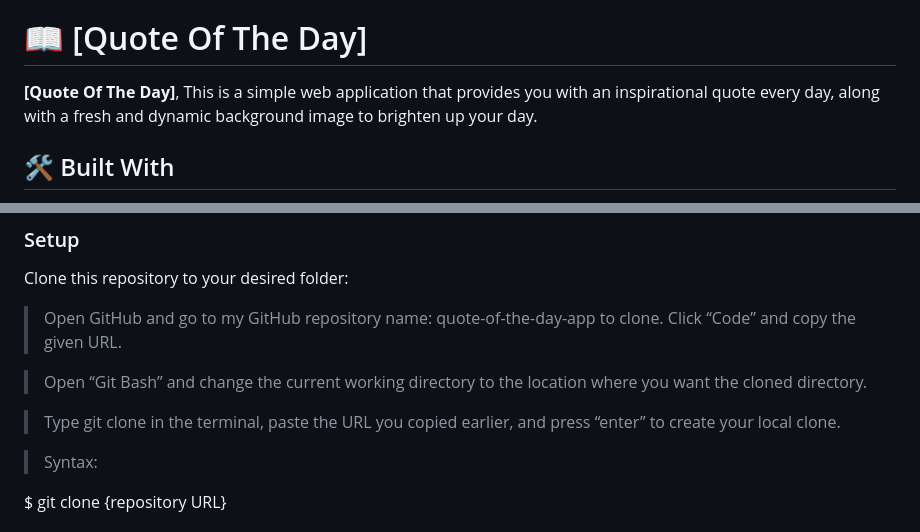
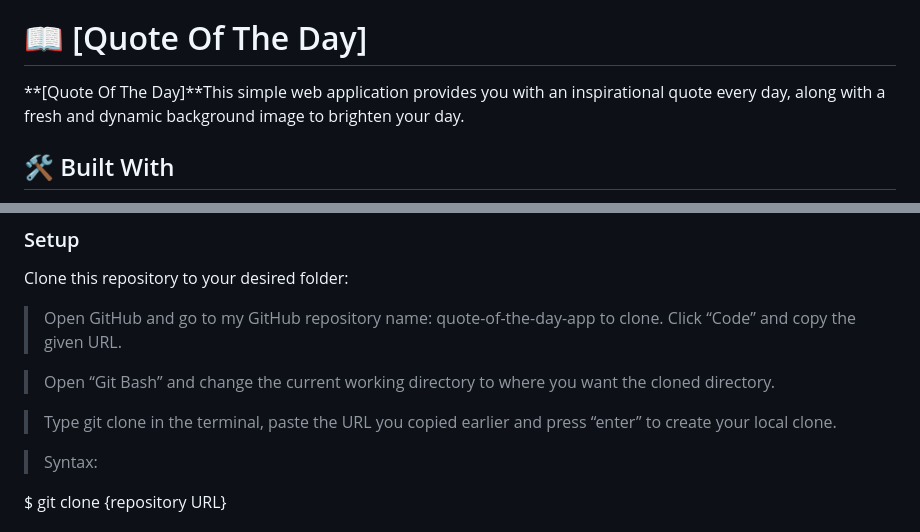
Before and after one commit to ngeelani48/quote-of-the-day-app, a Markdown page: README.md, 2 parts joined by grey strips. GitHub-like rendering.

```diff
--- a/README.md
+++ b/README.md
@@ -24,7 +24,7 @@
 
 # 📖 [Quote Of The Day] <a name="about-project"></a>
 
-**[Quote Of The Day]**, This is a simple web application that provides you with an inspirational quote every day, along with a fresh and dynamic background image to brighten up your day.
+**[Quote Of The Day]**This simple web application provides you with an inspirational quote every day, along with a fresh and dynamic background image to brighten your day.
 
 ## 🛠 Built With <a name="built-with"></a>
 
@@ -60,9 +60,9 @@ Clone this repository to your desired folder:
 > Open GitHub and go to my GitHub repository name: quote-of-the-day-app to clone.
 > Click “Code” and copy the given URL.
 
-> Open “Git Bash” and change the current working directory to the location where you want the cloned directory.
+> Open “Git Bash” and change the current working directory to where you want the cloned directory.
 
-> Type git clone in the terminal, paste the URL you copied earlier, and press “enter” to create your local clone.
+> Type git clone in the terminal, paste the URL you copied earlier and press “enter” to create your local clone.
 
 > Syntax:
 
```
Also changed, not shown: other parts of README.md (+1 -1 lines).
